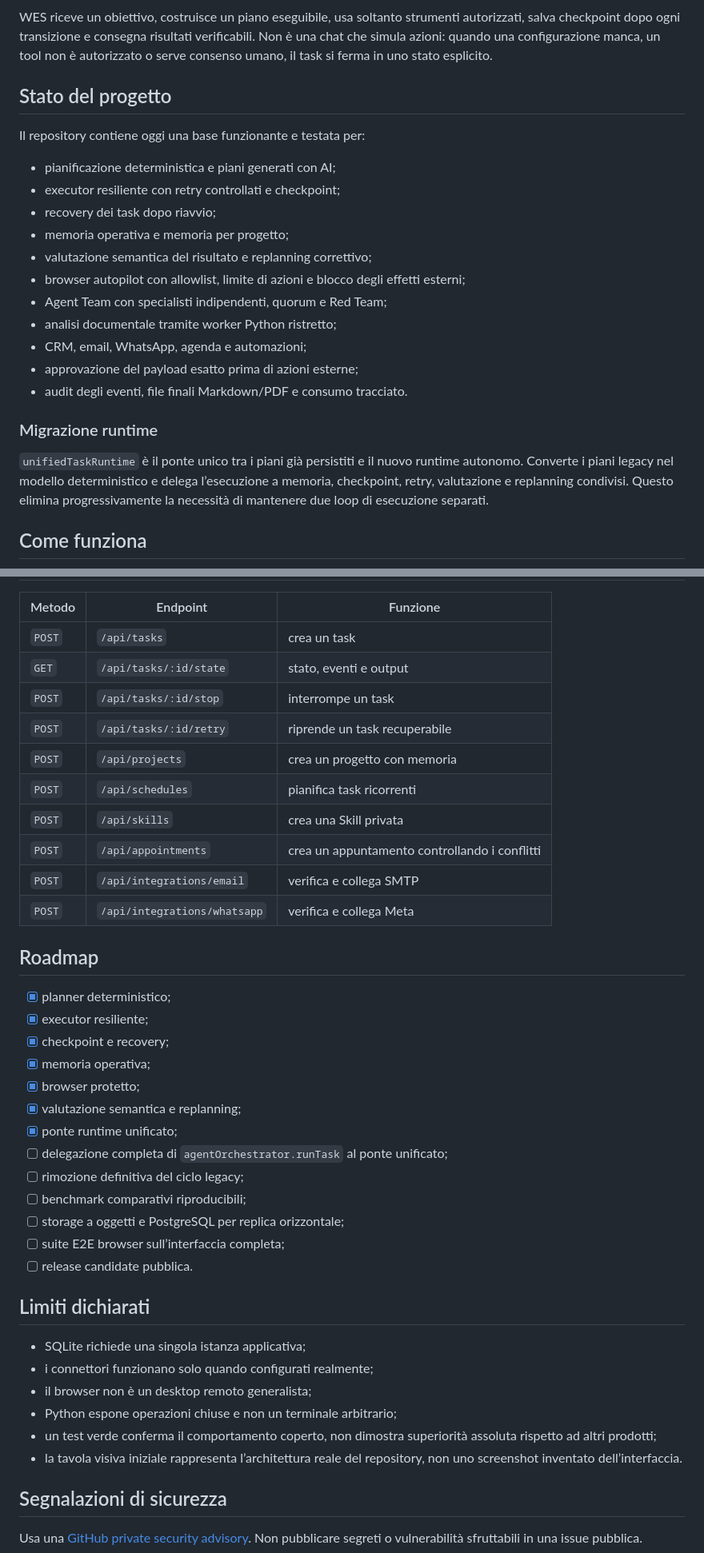
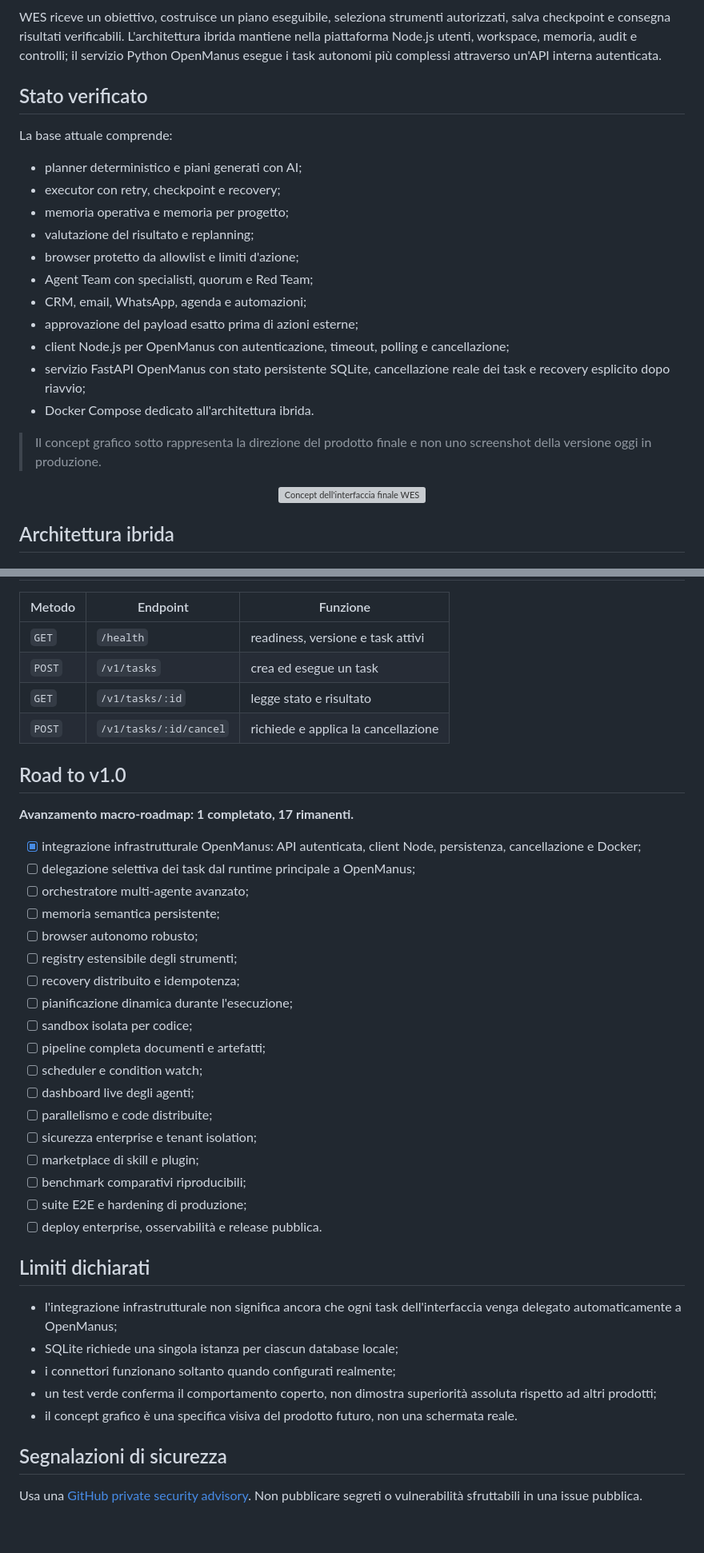
Before and after one commit to walterzannoni90-netizen/piattaformaipersonale, a Markdown page: README.md, 2 parts joined by grey strips. Shown at 80% size. Drawn GitHub-style; blank space fills up the shorter version; grey boxes are pictures that could not be loaded.

Commit message:
Document OpenManus hybrid architecture

````diff
--- a/README.md
+++ b/README.md
@@ -15,29 +16,31 @@
   <img alt="License MIT" src="https://img.shields.io/badge/License-MIT-blue.svg">
 </p>
 
-WES riceve un obiettivo, costruisce un piano eseguibile, usa soltanto strumenti autorizzati, salva checkpoint dopo ogni transizione e consegna risultati verificabili. Non è una chat che simula azioni: quando una configurazione manca, un tool non è autorizzato o serve consenso umano, il task si ferma in uno stato esplicito.
+WES riceve un obiettivo, costruisce un piano eseguibile, seleziona strumenti autorizzati, salva checkpoint e consegna risultati verificabili. L'architettura ibrida mantiene nella piattaforma Node.js utenti, workspace, memoria, audit e controlli; il servizio Python OpenManus esegue i task autonomi più complessi attraverso un'API interna autenticata.
 
-## Stato del progetto
+## Stato verificato
 
-Il repository contiene oggi una base funzionante e testata per:
+La base attuale comprende:
 
-- pianificazione deterministica e piani generati con AI;
-- executor resiliente con retry controllati e checkpoint;
-- recovery dei task dopo riavvio;
+- planner deterministico e piani generati con AI;
+- executor con retry, checkpoint e recovery;
 - memoria operativa e memoria per progetto;
-- valutazione semantica del risultato e replanning correttivo;
-- browser autopilot con allowlist, limite di azioni e blocco degli effetti esterni;
-- Agent Team con specialisti indipendenti, quorum e Red Team;
-- analisi documentale tramite worker Python ristretto;
+- valutazione del risultato e replanning;
+- browser protetto da allowlist e limiti d'azione;
+- Agent Team con specialisti, quorum e Red Team;
 - CRM, email, WhatsApp, agenda e automazioni;
 - approvazione del payload esatto prima di azioni esterne;
-- audit degli eventi, file finali Markdown/PDF e consumo tracciato.
+- client Node.js per OpenManus con autenticazione, timeout, polling e cancellazione;
+- servizio FastAPI OpenManus con stato persistente SQLite, cancellazione reale dei task e recovery esplicito dopo riavvio;
+- Docker Compose dedicato all'architettura ibrida.
 
-### Migrazione runtime
+> Il concept grafico sotto rappresenta la direzione del prodotto finale e non uno screenshot della versione oggi in produzione.
 
-`unifiedTaskRuntime` è il ponte unico tra i piani già persistiti e il nuovo runtime autonomo. Converte i piani legacy nel modello deterministico e delega l’esecuzione a memoria, checkpoint, retry, valutazione e replanning condivisi. Questo elimina progressivamente la necessità di mantenere due loop di esecuzione separati.
+<p align="center">
+  <img src="docs/wes-final-product-concept.svg" alt="Concept dell'interfaccia finale WES" width="100%" />
+</p>
 
-## Come funziona
+## Architettura ibrida
 
 ```mermaid
 flowchart LR
@@ -188,41 +149,41 @@ Il browser può eseguire soltanto azioni autorizzate, su destinazioni consentite
 
 | Metodo | Endpoint | Funzione |
 |---|---|---|
-| `POST` | `/api/tasks` | crea un task |
-| `GET` | `/api/tasks/:id/state` | stato, eventi e output |
-| `POST` | `/api/tasks/:id/stop` | interrompe un task |
-| `POST` | `/api/tasks/:id/retry` | riprende un task recuperabile |
-| `POST` | `/api/projects` | crea un progetto con memoria |
-| `POST` | `/api/schedules` | pianifica task ricorrenti |
-| `POST` | `/api/skills` | crea una Skill privata |
-| `POST` | `/api/appointments` | crea un appuntamento controllando i conflitti |
-| `POST` | `/api/integrations/email` | verifica e collega SMTP |
-| `POST` | `/api/integrations/whatsapp` | verifica e collega Meta |
+| `GET` | `/health` | readiness, versione e task attivi |
+| `POST` | `/v1/tasks` | crea ed esegue un task |
+| `GET` | `/v1/tasks/:id` | legge stato e risultato |
+| `POST` | `/v1/tasks/:id/cancel` | richiede e applica la cancellazione |
 
-## Roadmap
+## Road to v1.0
 
-- [x] planner deterministico;
-- [x] executor resiliente;
-- [x] checkpoint e recovery;
-- [x] memoria operativa;
-- [x] browser protetto;
-- [x] valutazione semantica e replanning;
-- [x] ponte runtime unificato;
-- [ ] delegazione completa di `agentOrchestrator.runTask` al ponte unificato;
-- [ ] rimozione definitiva del ciclo legacy;
+**Avanzamento macro-roadmap: 1 completato, 17 rimanenti.**
+
+- [x] integrazione infrastrutturale OpenManus: API autenticata, client Node, persistenza, cancellazione e Docker;
+- [ ] delegazione selettiva dei task dal runtime principale a OpenManus;
+- [ ] orchestratore multi-agente avanzato;
+- [ ] memoria semantica persistente;
+- [ ] browser autonomo robusto;
+- [ ] registry estensibile degli strumenti;
+- [ ] recovery distribuito e idempotenza;
+- [ ] pianificazione dinamica durante l'esecuzione;
+- [ ] sandbox isolata per codice;
+- [ ] pipeline completa documenti e artefatti;
+- [ ] scheduler e condition watch;
+- [ ] dashboard live degli agenti;
+- [ ] parallelismo e code distribuite;
+- [ ] sicurezza enterprise e tenant isolation;
+- [ ] marketplace di skill e plugin;
 - [ ] benchmark comparativi riproducibili;
-- [ ] storage a oggetti e PostgreSQL per replica orizzontale;
-- [ ] suite E2E browser sull’interfaccia completa;
-- [ ] release candidate pubblica.
+- [ ] suite E2E e hardening di produzione;
+- [ ] deploy enterprise, osservabilità e release pubblica.
 
 ## Limiti dichiarati
 
-- SQLite richiede una singola istanza applicativa;
-- i connettori funzionano solo quando configurati realmente;
-- il browser non è un desktop remoto generalista;
-- Python espone operazioni chiuse e non un terminale arbitrario;
+- l'integrazione infrastrutturale non significa ancora che ogni task dell'interfaccia venga delegato automaticamente a OpenManus;
+- SQLite richiede una singola istanza per ciascun database locale;
+- i connettori funzionano soltanto quando configurati realmente;
 - un test verde conferma il comportamento coperto, non dimostra superiorità assoluta rispetto ad altri prodotti;
-- la tavola visiva iniziale rappresenta l’architettura reale del repository, non uno screenshot inventato dell’interfaccia.
+- il concept grafico è una specifica visiva del prodotto futuro, non una schermata reale.
 
 ## Segnalazioni di sicurezza
 
````
Also changed, not shown: other parts of README.md (+51 -92 lines).
